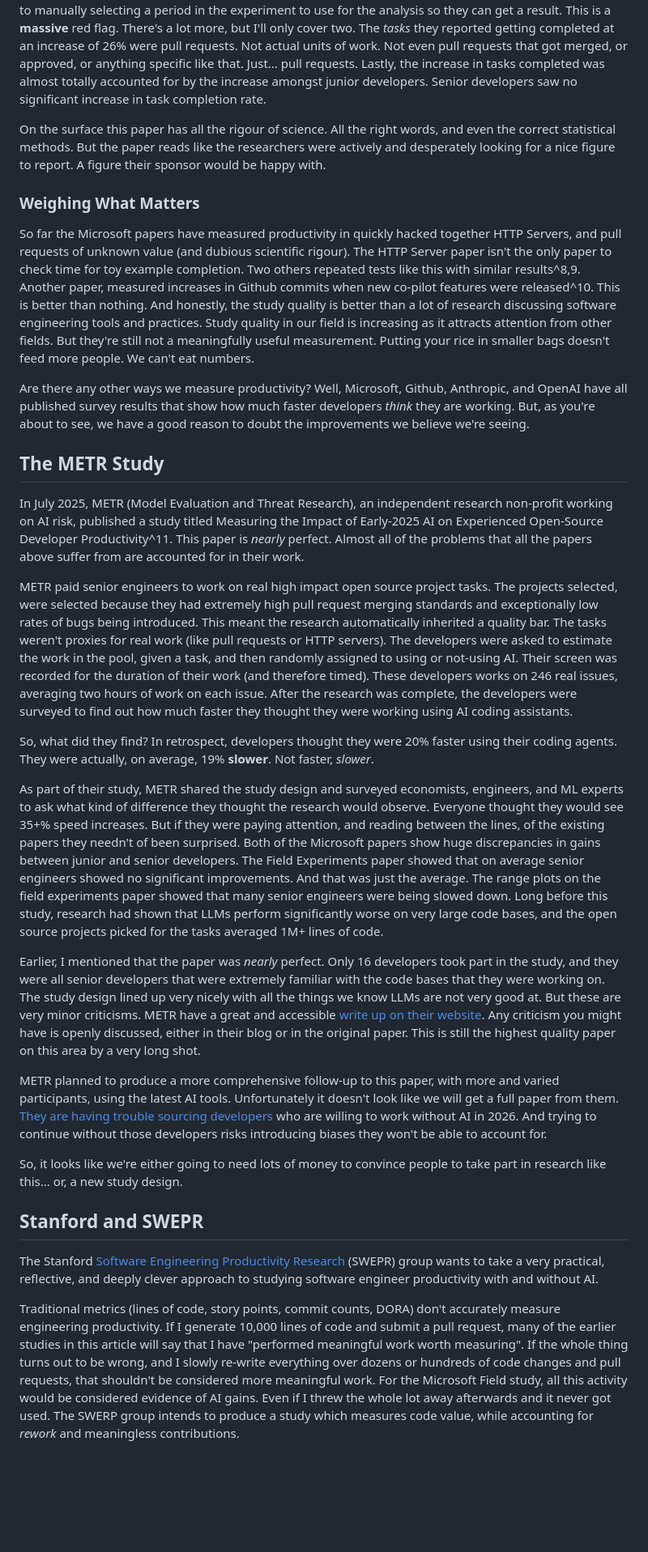
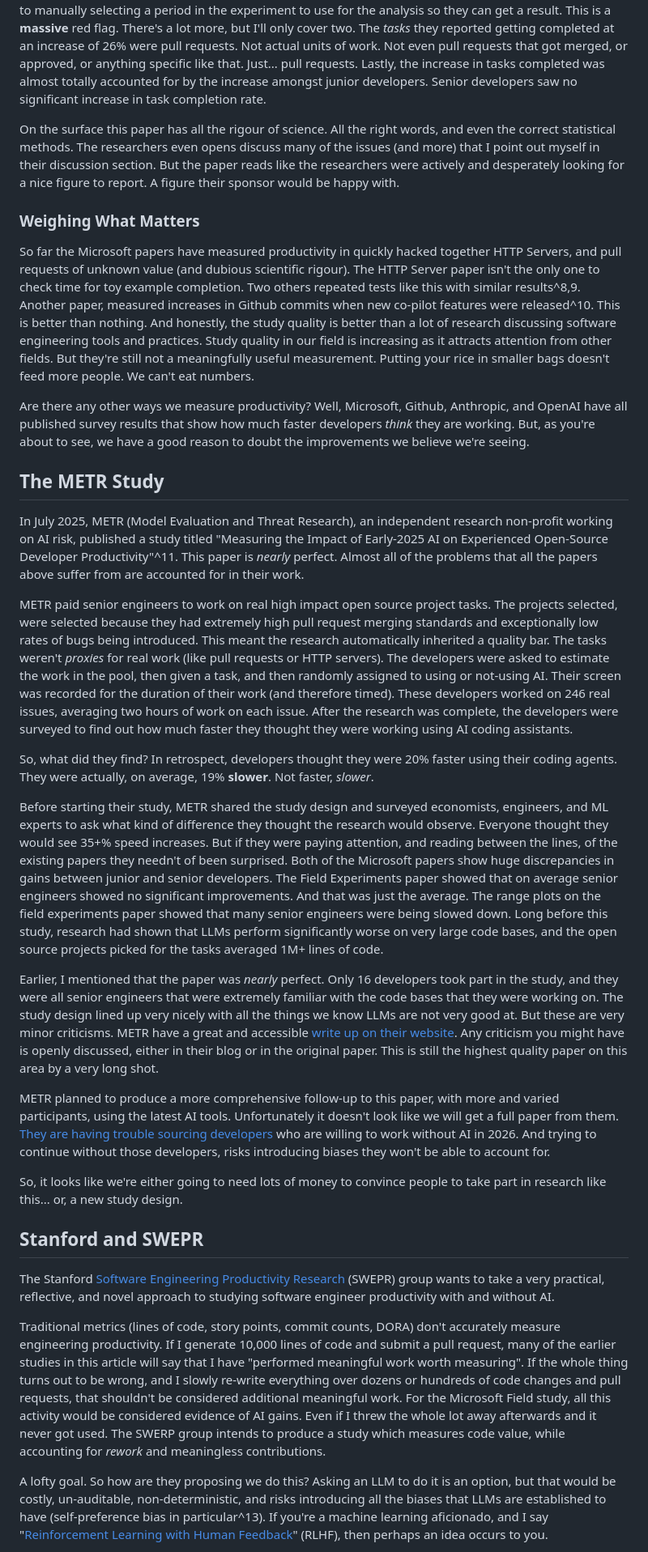
Before and after one commit to rudikershaw/rudikershaw, a Markdown page: how-much-fast-really.md, the part around one of its changes. Shown at 81% size. Drawn GitHub-style; blank space fills up the shorter version.

Commit message:
SWEPR Section and rework of How Much Faster article.

```diff
--- a/how-much-fast-really.md
+++ b/how-much-fast-really.md
@@ -36,34 +36,35 @@ Before I get into the study design and issues for this one, let's just skip stra
 
 This paper has some real problems. Let's go through them, in no particular order. Firstly, the paper claims to be randomised. Except opting into the group getting co-pilot was voluntary. The two groups being compared are not the same. We're comparing willing volunteers against everyone else. This is called _self_-selection bias. To try to fix this, they apply a number of statistical methods to try to account for this bias. But these are patches at best, and worse still, the researchers admit to knowing which group is which when doing the analysis. No blinding on the researcher side means that all their statistical analysis choices are made in full knowledge of what they _want to find_. Later in the paper, they make this even worse. They admit that, because of methodological problems, that they can't see the effect of co-pilot. Then, they admit to manually selecting a period in the experiment to use for the analysis so they can get a result. This is a **massive** red flag. There's a lot more, but I'll only cover two. The _tasks_ they reported getting completed at an increase of 26% were pull requests. Not actual units of work. Not even pull requests that got merged, or approved, or anything specific like that. Just... pull requests. Lastly, the increase in tasks completed was almost totally accounted for by the increase amongst junior developers. Senior developers saw no significant increase in task completion rate.
 
-On the surface this paper has all the rigour of science. All the right words, and even the correct statistical methods. But the paper reads like the researchers were actively and desperately looking for a nice figure to report. A figure their sponsor would be happy with.
+On the surface this paper has all the rigour of science. All the right words, and even the correct statistical methods. The researchers even opens discuss many of the issues (and more) that I point out myself in their discussion section. But the paper reads like the researchers were actively and desperately looking for a nice figure to report. A figure their sponsor would be happy with.
 
 ### Weighing What Matters
 
-So far the Microsoft papers have measured productivity in quickly hacked together HTTP Servers, and pull requests of unknown value (and dubious scientific rigour). The HTTP Server paper isn't the only paper to check time for toy example completion. Two others repeated tests like this with similar results^8,9. Another paper, measured increases in Github commits when new co-pilot features were released^10. This is better than nothing. And honestly, the study quality is better than a lot of research discussing software engineering tools and practices. Study quality in our field is increasing as it attracts attention from other fields. But they're still not a meaningfully useful measurement. Putting your rice in smaller bags doesn't feed more people. We can't eat numbers.
+So far the Microsoft papers have measured productivity in quickly hacked together HTTP Servers, and pull requests of unknown value (and dubious scientific rigour). The HTTP Server paper isn't the only one to check time for toy example completion. Two others repeated tests like this with similar results^8,9. Another paper, measured increases in Github commits when new co-pilot features were released^10. This is better than nothing. And honestly, the study quality is better than a lot of research discussing software engineering tools and practices. Study quality in our field is increasing as it attracts attention from other fields. But they're still not a meaningfully useful measurement. Putting your rice in smaller bags doesn't feed more people. We can't eat numbers.
 
 Are there any other ways we measure productivity? Well, Microsoft, Github, Anthropic, and OpenAI have all published survey results that show how much faster developers _think_ they are working. But, as you're about to see, we have a good reason to doubt the improvements we believe we're seeing.
 
 ## The METR Study
 
-In July 2025, METR (Model Evaluation and Threat Research), an independent research non-profit working on AI risk, published a study titled Measuring the Impact of Early-2025 AI on Experienced Open-Source Developer Productivity^11. This paper is _nearly_ perfect. Almost all of the problems that all the papers above suffer from are accounted for in their work.
+In July 2025, METR (Model Evaluation and Threat Research), an independent research non-profit working on AI risk, published a study titled "Measuring the Impact of Early-2025 AI on Experienced Open-Source Developer Productivity"^11. This paper is _nearly_ perfect. Almost all of the problems that all the papers above suffer from are accounted for in their work.
 
-METR paid senior engineers to work on real high impact open source project tasks. The projects selected, were selected because they had extremely high pull request merging standards and exceptionally low rates of bugs being introduced. This meant the research automatically inherited a quality bar. The tasks weren't proxies for real work (like pull requests or HTTP servers). The developers were asked to estimate the work in the pool, given a task, and then randomly assigned to using or not-using AI. Their screen was recorded for the duration of their work (and therefore timed). These developers works on 246 real issues, averaging two hours of work on each issue. After the research was complete, the developers were surveyed to find out how much faster they thought they were working using AI coding assistants.
+METR paid senior engineers to work on real high impact open source project tasks. The projects selected, were selected because they had extremely high pull request merging standards and exceptionally low rates of bugs being introduced. This meant the research automatically inherited a quality bar. The tasks weren't _proxies_ for real work (like pull requests or HTTP servers). The developers were asked to estimate the work in the pool, then given a task, and then randomly assigned to using or not-using AI. Their screen was recorded for the duration of their work (and therefore timed). These developers worked on 246 real issues, averaging two hours of work on each issue. After the research was complete, the developers were surveyed to find out how much faster they thought they were working using AI coding assistants.
 
 So, what did they find? In retrospect, developers thought they were 20% faster using their coding agents. They were actually, on average, 19% **slower**. Not faster, _slower_.
 
-As part of their study, METR shared the study design and surveyed economists, engineers, and ML experts to ask what kind of difference they thought the research would observe. Everyone thought they would see 35+% speed increases. But if they were paying attention, and reading between the lines, of the existing papers they needn't of been surprised. Both of the Microsoft papers show huge discrepancies in gains between junior and senior developers. The Field Experiments paper showed that on average senior engineers showed no significant improvements. And that was just the average. The range plots on the field experiments paper showed that many senior engineers were being slowed down. Long before this study, research had shown that LLMs perform significantly worse on very large code bases, and the open source projects picked for the tasks averaged 1M+ lines of code.
+Before starting their study, METR shared the study design and surveyed economists, engineers, and ML experts to ask what kind of difference they thought the research would observe. Everyone thought they would see 35+% speed increases. But if they were paying attention, and reading between the lines, of the existing papers they needn't of been surprised. Both of the Microsoft papers show huge discrepancies in gains between junior and senior developers. The Field Experiments paper showed that on average senior engineers showed no significant improvements. And that was just the average. The range plots on the field experiments paper showed that many senior engineers were being slowed down. Long before this study, research had shown that LLMs perform significantly worse on very large code bases, and the open source projects picked for the tasks averaged 1M+ lines of code.
 
-Earlier, I mentioned that the paper was _nearly_ perfect. Only 16 developers took part in the study, and they were all senior developers that were extremely familiar with the code bases that they were working on. The study design lined up very nicely with all the things we know LLMs are not very good at. But these are very minor criticisms. METR have a great and accessible [write up on their website](https://metr.org/blog/2025-07-10-early-2025-ai-experienced-os-dev-study/). Any criticism you might have is openly discussed, either in their blog or in the original paper. This is still the highest quality paper on this area by a very long shot.
+Earlier, I mentioned that the paper was _nearly_ perfect. Only 16 developers took part in the study, and they were all senior engineers that were extremely familiar with the code bases that they were working on. The study design lined up very nicely with all the things we know LLMs are not very good at. But these are very minor criticisms. METR have a great and accessible [write up on their website](https://metr.org/blog/2025-07-10-early-2025-ai-experienced-os-dev-study/). Any criticism you might have is openly discussed, either in their blog or in the original paper. This is still the highest quality paper on this area by a very long shot.
 
-METR planned to produce a more comprehensive follow-up to this paper, with more and varied participants, using the latest AI tools. Unfortunately it doesn't look like we will get a full paper from them. [They are having trouble sourcing developers](https://metr.org/blog/2026-02-24-uplift-update/) who are willing to work without AI in 2026. And trying to continue without those developers risks introducing biases they won't be able to account for.
+METR planned to produce a more comprehensive follow-up to this paper, with more and varied participants, using the latest AI tools. Unfortunately it doesn't look like we will get a full paper from them. [They are having trouble sourcing developers](https://metr.org/blog/2026-02-24-uplift-update/) who are willing to work without AI in 2026. And trying to continue without those developers, risks introducing biases they won't be able to account for.
 
 So, it looks like we're either going to need lots of money to convince people to take part in research like this... or, a new study design.
 
 ## Stanford and SWEPR
 
-The Stanford [Software Engineering Productivity Research](https://softwareengineeringproductivity.stanford.edu/) (SWEPR) group wants to take a very practical, reflective, and deeply clever approach to studying software engineer productivity with and without AI.
+The Stanford [Software Engineering Productivity Research](https://softwareengineeringproductivity.stanford.edu/) (SWEPR) group wants to take a very practical, reflective, and novel approach to studying software engineer productivity with and without AI.
 
-Traditional metrics (lines of code, story points, commit counts, DORA) don't accurately measure engineering productivity. If I generate 10,000 lines of code and submit a pull request, many of the earlier studies in this article will say that I have "performed meaningful work worth measuring". If the whole thing turns out to be wrong, and I slowly re-write everything over dozens or hundreds of code changes and pull requests, that shouldn't be considered more meaningful work. For the Microsoft Field study, all this activity would be considered evidence of AI gains. Even if I threw the whole lot away afterwards and it never got used. The SWERP group intends to produce a study which measures code value, while accounting for _rework_ and meaningless contributions.
+Traditional metrics (lines of code, story points, commit counts, DORA) don't accurately measure engineering productivity. If I generate 10,000 lines of code and submit a pull request, many of the earlier studies in this article will say that I have "performed meaningful work worth measuring". If the whole thing turns out to be wrong, and I slowly re-write everything over dozens or hundreds of code changes and pull requests, that shouldn't be considered additional meaningful work. For the Microsoft Field study, all this activity would be considered evidence of AI gains. Even if I threw the whole lot away afterwards and it never got used. The SWERP group intends to produce a study which measures code value, while accounting for _rework_ and meaningless contributions.
 
+A lofty goal. So how are they proposing we do this? Asking an LLM to do it is an option, but that would be costly, un-auditable, non-deterministic, and risks introducing all the biases that LLMs are established to have (self-preference bias in particular^13). If you're a machine learning aficionado, and I say "[Reinforcement Learning with Human Feedback](https://en.wikipedia.org/wiki/Reinforcement_learning_from_human_feedback)" (RLHF), then perhaps an idea occurs to you.
 
```
Also changed, not shown: other parts of how-much-fast-really.md (+11 -4 lines).
